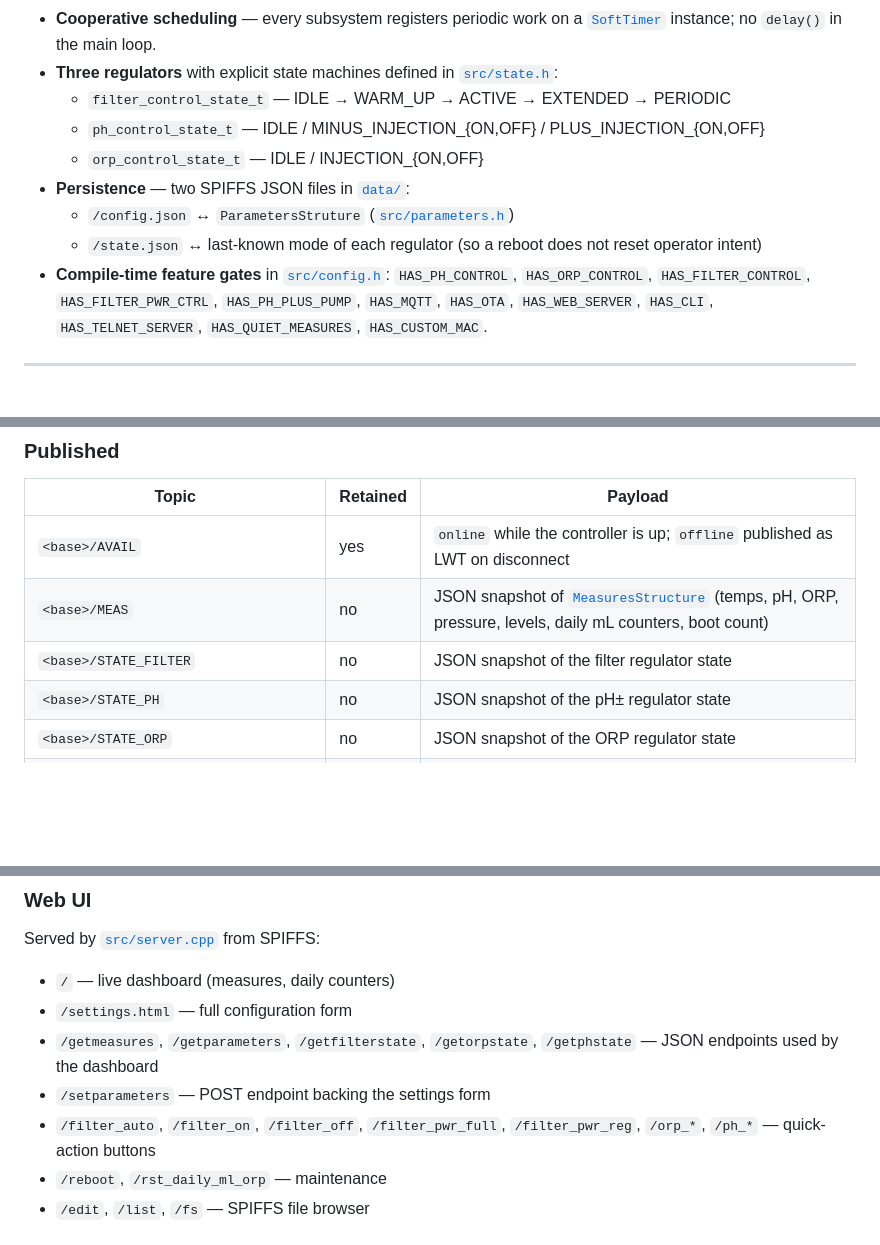
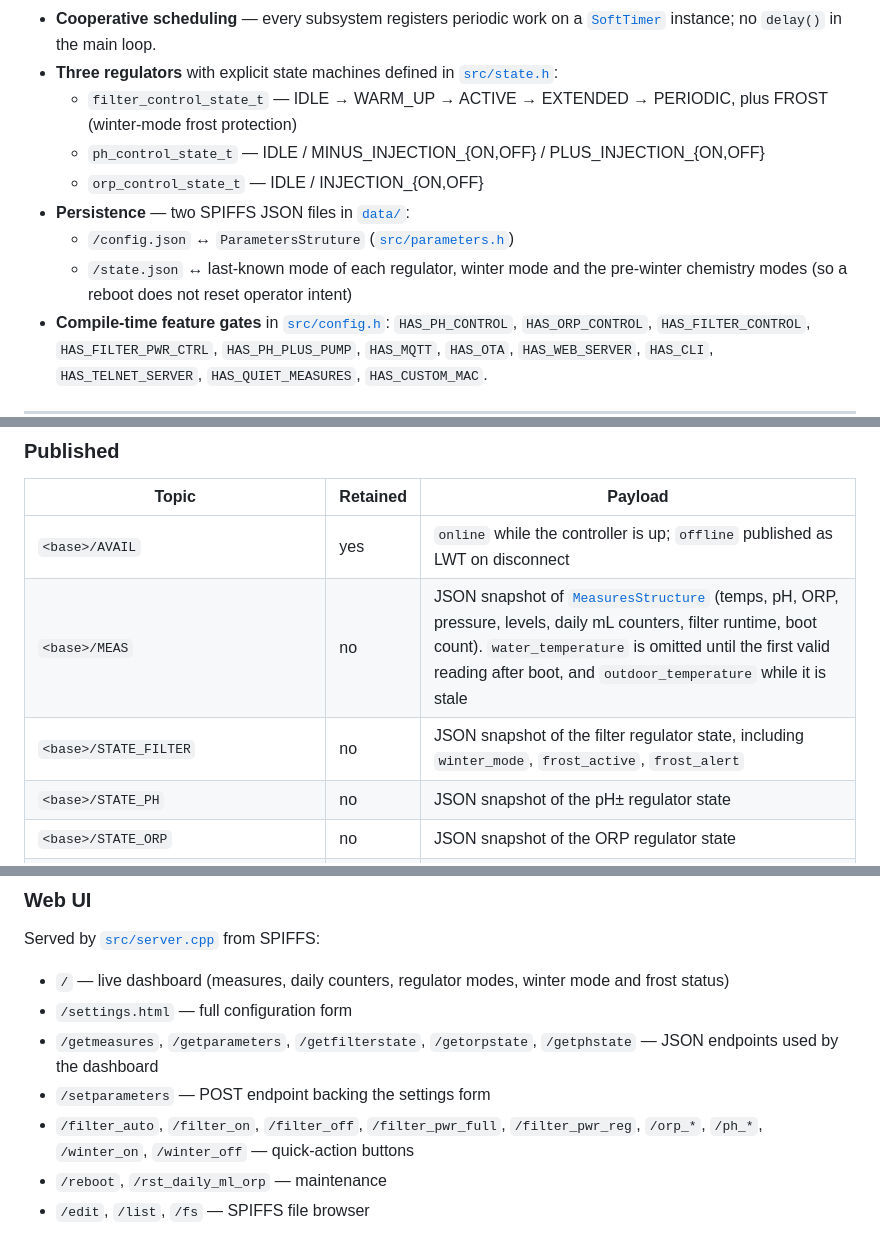
Before and after one commit to rletendu/auto_pool, a Markdown page: README.md, 3 parts joined by grey strips. Rendered like a GitHub page; blank space fills up the shorter version.

```diff
--- a/README.md
+++ b/README.md
@@ -121,12 +123,12 @@ The full schematic and PCB live in [`hardware/`](hardware/):
 
 - **Cooperative scheduling** — every subsystem registers periodic work on a [`SoftTimer`](src/soft_timer.h) instance; no `delay()` in the main loop.
 - **Three regulators** with explicit state machines defined in [`src/state.h`](src/state.h):
-  - `filter_control_state_t` — IDLE → WARM_UP → ACTIVE → EXTENDED → PERIODIC
+  - `filter_control_state_t` — IDLE → WARM_UP → ACTIVE → EXTENDED → PERIODIC, plus FROST (winter-mode frost protection)
   - `ph_control_state_t` — IDLE / MINUS_INJECTION_{ON,OFF} / PLUS_INJECTION_{ON,OFF}
   - `orp_control_state_t` — IDLE / INJECTION_{ON,OFF}
 - **Persistence** — two SPIFFS JSON files in [`data/`](data/):
   - `/config.json` ↔ `ParametersStruture` ([`src/parameters.h`](src/parameters.h))
-  - `/state.json` ↔ last-known mode of each regulator (so a reboot does not reset operator intent)
+  - `/state.json` ↔ last-known mode of each regulator, winter mode and the pre-winter chemistry modes (so a reboot does not reset operator intent)
 - **Compile-time feature gates** in [`src/config.h`](src/config.h): `HAS_PH_CONTROL`, `HAS_ORP_CONTROL`, `HAS_FILTER_CONTROL`, `HAS_FILTER_PWR_CTRL`, `HAS_PH_PLUS_PUMP`, `HAS_MQTT`, `HAS_OTA`, `HAS_WEB_SERVER`, `HAS_CLI`, `HAS_TELNET_SERVER`, `HAS_QUIET_MEASURES`, `HAS_CUSTOM_MAC`.
 
 ---
@@ -213,8 +267,8 @@ All topics are rooted at `<base>` (the value of `mqtt_base_topic`, default `auto
 | Topic | Retained | Payload |
 |---|---|---|
 | `<base>/AVAIL` | yes | `online` while the controller is up; `offline` published as LWT on disconnect |
-| `<base>/MEAS` | no | JSON snapshot of [`MeasuresStructure`](src/measures.h) (temps, pH, ORP, pressure, levels, daily mL counters, boot count) |
-| `<base>/STATE_FILTER` | no | JSON snapshot of the filter regulator state |
+| `<base>/MEAS` | no | JSON snapshot of [`MeasuresStructure`](src/measures.h) (temps, pH, ORP, pressure, levels, daily mL counters, filter runtime, boot count). `water_temperature` is omitted until the first valid reading after boot, and `outdoor_temperature` while it is stale |
+| `<base>/STATE_FILTER` | no | JSON snapshot of the filter regulator state, including `winter_mode`, `frost_active`, `frost_alert` |
 | `<base>/STATE_PH` | no | JSON snapshot of the pH± regulator state |
 | `<base>/STATE_ORP` | no | JSON snapshot of the ORP regulator state |
 | `<base>/PARAM` | no | Echo of the current `ParametersStruture` after any change |
@@ -302,11 +368,11 @@ If you'd rather not run discovery, the older path still works: copy [`homeassist
 
 Served by [`src/server.cpp`](src/server.cpp) from SPIFFS:
 
-- `/` — live dashboard (measures, daily counters)
+- `/` — live dashboard (measures, daily counters, regulator modes, winter mode and frost status)
 - `/settings.html` — full configuration form
 - `/getmeasures`, `/getparameters`, `/getfilterstate`, `/getorpstate`, `/getphstate` — JSON endpoints used by the dashboard
 - `/setparameters` — POST endpoint backing the settings form
-- `/filter_auto`, `/filter_on`, `/filter_off`, `/filter_pwr_full`, `/filter_pwr_reg`, `/orp_*`, `/ph_*` — quick-action buttons
+- `/filter_auto`, `/filter_on`, `/filter_off`, `/filter_pwr_full`, `/filter_pwr_reg`, `/orp_*`, `/ph_*`, `/winter_on`, `/winter_off` — quick-action buttons
 - `/reboot`, `/rst_daily_ml_orp` — maintenance
 - `/edit`, `/list`, `/fs` — SPIFFS file browser
 
```
Also changed, not shown: other parts of README.md (+73 -7 lines).
